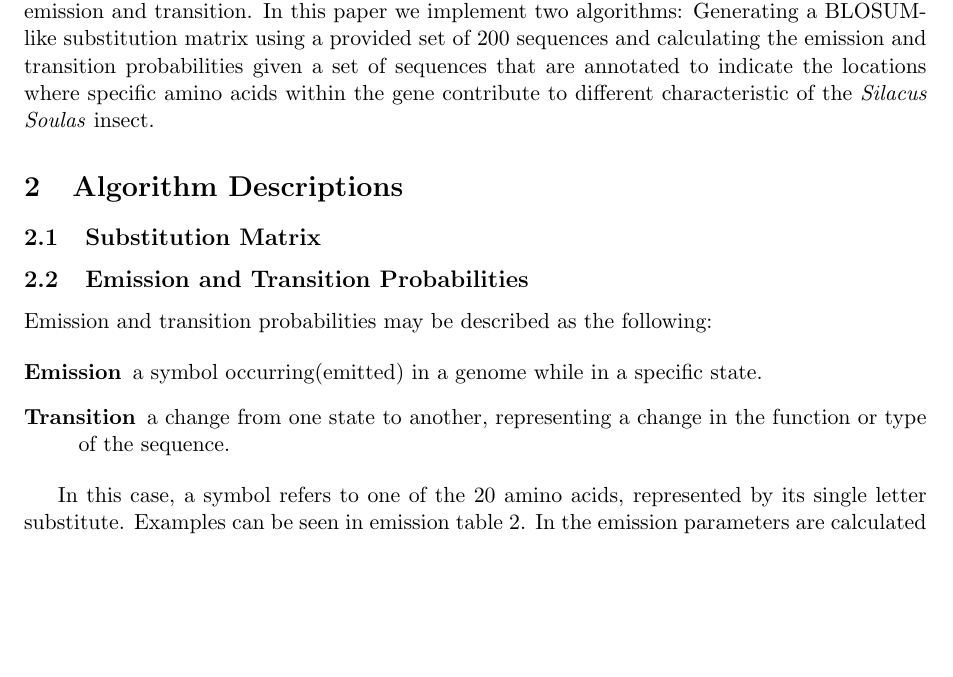
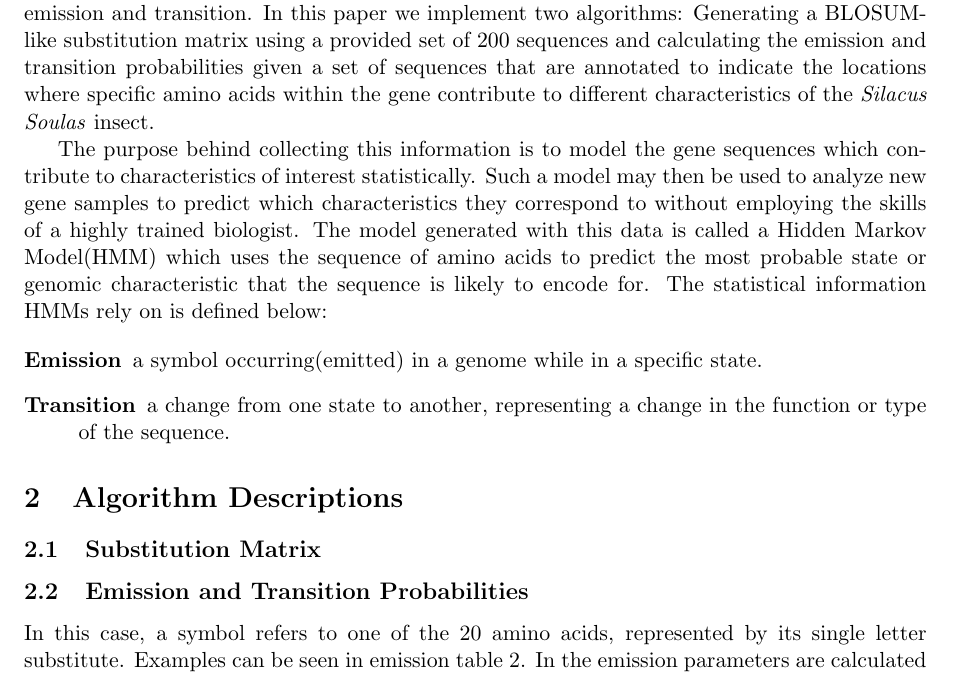
Before and after one commit to grwells/CS515_Assignment_3, a LaTeX paper (writeup/paper.tex): part of page 1 of 3, cut so that both start at the same text, the shorter picture padded with empty space. Compiled offline with pdfLaTeX.

Commit message:
added to introduction

```diff
--- a/writeup/paper.tex
+++ b/writeup/paper.tex
@@ -22,7 +22,16 @@ Garrett Wells \\
 \end{abstract}
 
 \section{Introduction ADD SOME STUFF HERE GARRETT}
-Something about substitution matrices and what they are used for. HMM and the definitions for emission and transition. In this paper we implement two algorithms: Generating a BLOSUM-like substitution matrix using a provided set of 200 sequences and calculating the emission and transition probabilities given a set of sequences that are annotated to indicate the locations where specific amino acids within the gene contribute to different characteristic of the \textit{Silacus Soulas} insect.
+
+Something about substitution matrices and what they are used for. HMM and the definitions for emission and transition. In this paper we implement two algorithms: Generating a BLOSUM-like substitution matrix using a provided set of 200 sequences and calculating the emission and transition probabilities given a set of sequences that are annotated to indicate the locations where specific amino acids within the gene contribute to different characteristics of the \textit{Silacus Soulas} insect.
+
+The purpose behind collecting this information is to model the gene sequences which contribute to characteristics of interest statistically. Such a model may then be used to analyze new gene samples to predict which characteristics they correspond to without employing the skills of a highly trained biologist. The model generated with this data is called a Hidden Markov Model(HMM) which uses the sequence of amino acids to predict the most probable state or genomic characteristic that the sequence is likely to encode for. The statistical information HMMs rely on is defined below:
+
+\begin{description}
+    \item[Emission] a symbol occurring(emitted) in a genome while in a specific state.
+    \item[Transition] a change from one state to another, representing a change in the function or type of the sequence.
+\end{description}
+
 
 \section{Algorithm Descriptions}
 
@@ -61,12 +70,6 @@ Something about substitution matrices and what they are used for. HMM and the de
 
 
 \subsection{Emission and Transition Probabilities}
-Emission and transition probabilities may be described as the following:
-
-\begin{description}
-    \item[Emission] a symbol occurring(emitted) in a genome while in a specific state.
-    \item[Transition] a change from one state to another, representing a change in the function or type of the sequence.
-\end{description}
 
 In this case, a symbol refers to one of the 20 amino acids, represented by its single letter substitute. Examples can be seen in emission table \ref{emissions}. In the emission parameters are calculated individually for each symbol based on state. The equation used for these calculations is listed below. The term, $e_{s_{x}symbol_y}$, represents the number of occurrences of $symbol_y$ in state $s_x$. This term is divided by all occurrences of any symbol in state $s_x$ to produce a probability of seeing $symbol_y$ in $s_x$.
 
```
